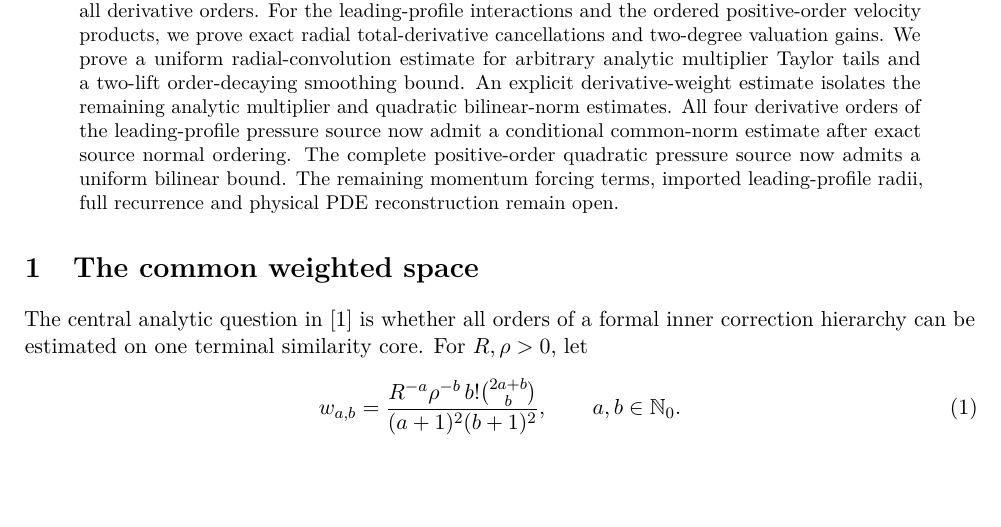
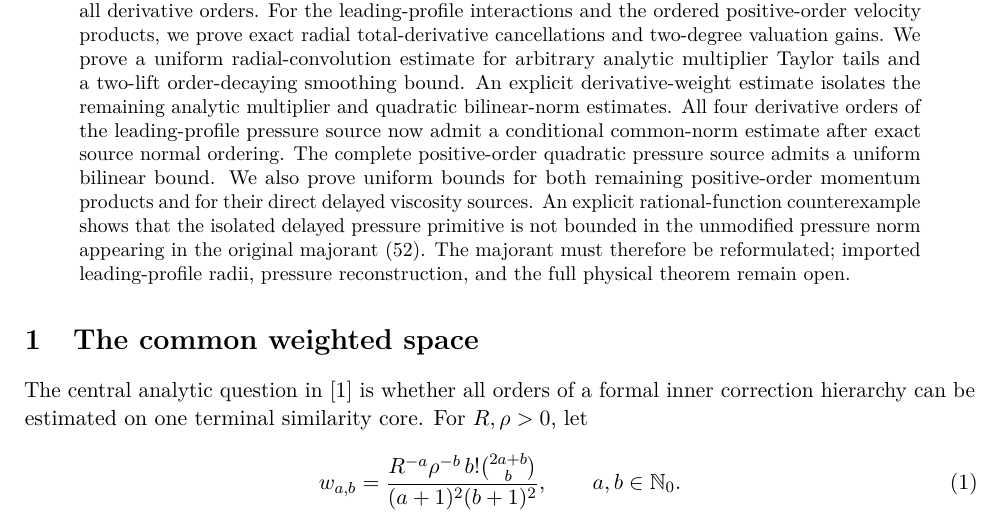
Before and after one commit to tonynewton79-web/unforced-navier-stokes-lean, a LaTeX paper (TerminalCore2026/Terminal_Core_Cumulative_Analytic_Amendment.tex): part of page 1 of 24 before the commit and part of page 1 of 25 after it, cut so that both start at the same text, the shorter picture padded with empty space. Compiled offline with pdfLaTeX.

Commit message:
Integrate completed momentum forcing bounds and explicit pressure majorant counterexample into cumulative paper

```diff
--- a/TerminalCore2026/Terminal_Core_Cumulative_Analytic_Amendment.tex
+++ b/TerminalCore2026/Terminal_Core_Cumulative_Analytic_Amendment.tex
@@ -13,7 +13,7 @@
 \begin{document}
 \maketitle
 \begin{abstract}
-A formal terminal-core expansion of the three-dimensional incompressible Navier--Stokes equations can yield an exact local solution only if its coefficient estimates hold uniformly in the expansion order. The anisotropic analytic weight in the accompanying manuscript was designed to let one radial inverse absorb up to two derivatives in the axial similarity variable. We give explicit uniform bounds for the zero-, one-, and two-derivative inverse channels. The two-derivative constant improves from $16R/\rho^2$ to the sharp coefficient bound $8R/\rho^2$; the other two channels gain, respectively, two and one inverse powers of the radial valuation. We also distinguish the induced analytic norm on a valuation ideal from its quotient norm: the latter makes the two-derivative inverse unbounded. The three scalar channels admit a four-block composite estimate under explicit analytic regularity hypotheses for the imported leading profiles. We also derive a constructive quadratic coefficient majorant and prove a uniform induced-norm estimate for the complete variable-coefficient two-step delayed-viscosity pressure composite, including its commutators and all derivative orders. For the leading-profile interactions and the ordered positive-order velocity products, we prove exact radial total-derivative cancellations and two-degree valuation gains. We prove a uniform radial-convolution estimate for arbitrary analytic multiplier Taylor tails and a two-lift order-decaying smoothing bound. An explicit derivative-weight estimate isolates the remaining analytic multiplier and quadratic bilinear-norm estimates. All four derivative orders of the leading-profile pressure source now admit a conditional common-norm estimate after exact source normal ordering. The complete positive-order quadratic pressure source now admits a uniform bilinear bound. The remaining momentum forcing terms, imported leading-profile radii, full recurrence and physical PDE reconstruction remain open.
+A formal terminal-core expansion of the three-dimensional incompressible Navier--Stokes equations can yield an exact local solution only if its coefficient estimates hold uniformly in the expansion order. The anisotropic analytic weight in the accompanying manuscript was designed to let one radial inverse absorb up to two derivatives in the axial similarity variable. We give explicit uniform bounds for the zero-, one-, and two-derivative inverse channels. The two-derivative constant improves from $16R/\rho^2$ to the sharp coefficient bound $8R/\rho^2$; the other two channels gain, respectively, two and one inverse powers of the radial valuation. We also distinguish the induced analytic norm on a valuation ideal from its quotient norm: the latter makes the two-derivative inverse unbounded. The three scalar channels admit a four-block composite estimate under explicit analytic regularity hypotheses for the imported leading profiles. We also derive a constructive quadratic coefficient majorant and prove a uniform induced-norm estimate for the complete variable-coefficient two-step delayed-viscosity pressure composite, including its commutators and all derivative orders. For the leading-profile interactions and the ordered positive-order velocity products, we prove exact radial total-derivative cancellations and two-degree valuation gains. We prove a uniform radial-convolution estimate for arbitrary analytic multiplier Taylor tails and a two-lift order-decaying smoothing bound. An explicit derivative-weight estimate isolates the remaining analytic multiplier and quadratic bilinear-norm estimates. All four derivative orders of the leading-profile pressure source now admit a conditional common-norm estimate after exact source normal ordering. The complete positive-order quadratic pressure source admits a uniform bilinear bound. We also prove uniform bounds for both remaining positive-order momentum products and for their direct delayed viscosity sources. An explicit rational-function counterexample shows that the isolated delayed pressure primitive is not bounded in the unmodified pressure norm appearing in the original majorant (52). The majorant must therefore be reformulated; imported leading-profile radii, pressure reconstruction, and the full physical theorem remain open.
 \end{abstract}
 
 \section{The common weighted space}
```
Also changed, not shown: TerminalCore2026/Terminal_Core_Cumulative_Analytic_Amendment.tex (2 more changed lines).
